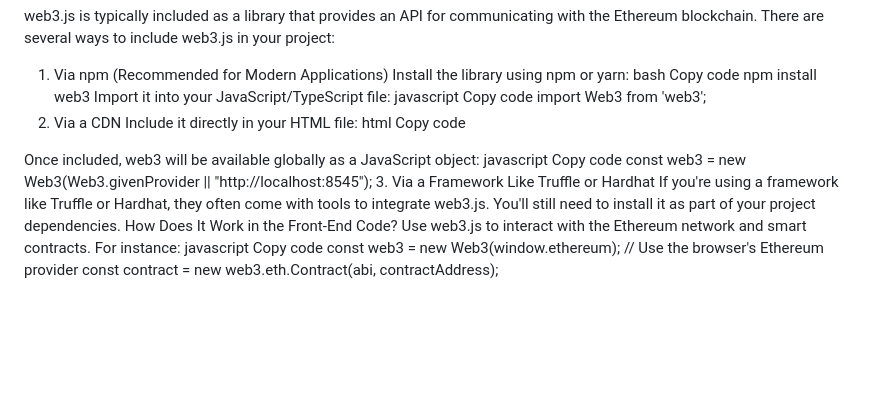
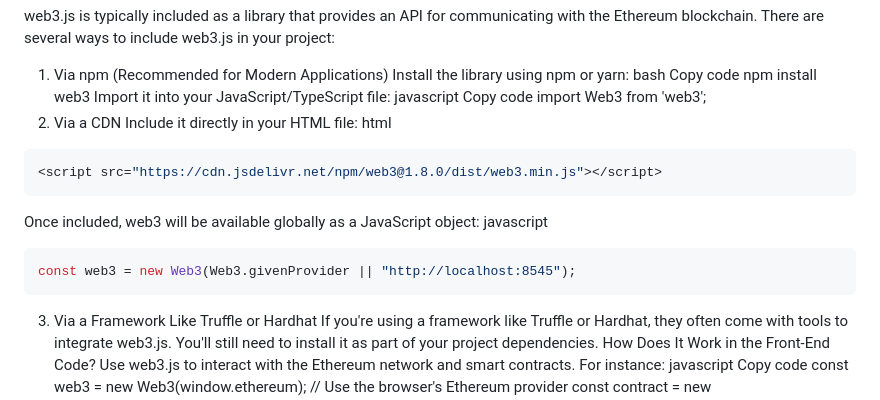
Before and after one commit to ZCHGorg/ForkDeltaPhoenix, a Markdown page: README.md, the part around the change. Rendered like a GitHub page; blank space fills up the shorter version.

````diff
--- a/README.md
+++ b/README.md
@@ -114,12 +114,14 @@ import Web3 from 'web3';
 2. Via a CDN
 Include it directly in your HTML file:
 html
-Copy code
+```bash
 <script src="https://cdn.jsdelivr.net/npm/web3@1.8.0/dist/web3.min.js"></script>
+```
 Once included, web3 will be available globally as a JavaScript object:
 javascript
-Copy code
+```bash
 const web3 = new Web3(Web3.givenProvider || "http://localhost:8545");
+```
 3. Via a Framework Like Truffle or Hardhat
 If you're using a framework like Truffle or Hardhat, they often come with tools to integrate web3.js. You'll still need to install it as part of your project dependencies.
 How Does It Work in the Front-End Code?
````
